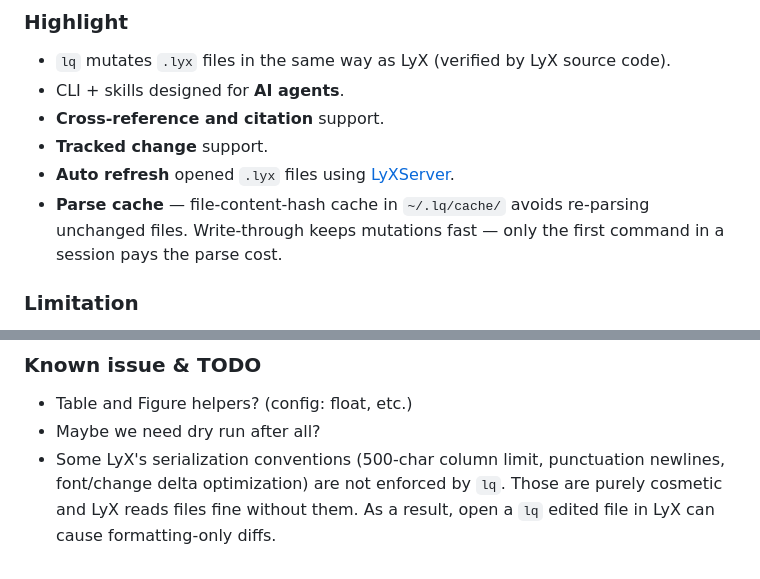
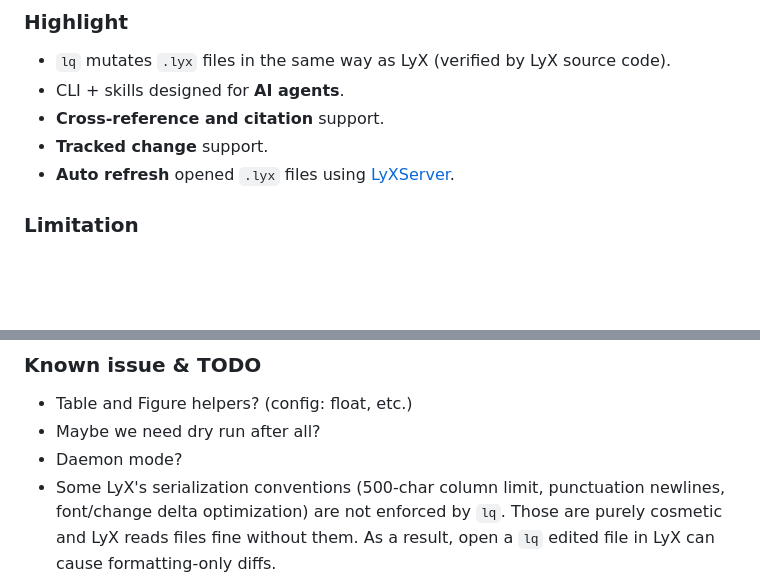
Before and after one commit to naivej/lq, a Markdown page: README.md, 2 parts joined by grey strips. Rendered like a GitHub page; blank space fills up the shorter version.

Commit message:
docs: update readme and skill

```diff
--- a/README.md
+++ b/README.md
@@ -12,7 +12,6 @@ Quick start
 - **Cross-reference and citation** support.
 - **Tracked change** support.
 - **Auto refresh** opened `.lyx` files using [LyXServer](https://wiki.lyx.org/LyX/LyXServer).
-- **Parse cache** — file-content-hash cache in `~/.lq/cache/` avoids re-parsing unchanged files. Write-through keeps mutations fast — only the first command in a session pays the parse cost.
 
 ### Limitation
 - `lq` is designed to edit existing LyX documents, not to create one from scratch. It enables AI-assisted writing, not type-setting. That said, all LyX syntax is supported, so typesetting with `lq` is possible in principle.
@@ -22,6 +21,7 @@ Quick start
 ### Known issue & TODO
 - Table and Figure helpers? (config: float, etc.)
 - Maybe we need dry run after all?
+- Daemon mode?
 - Some LyX's serialization conventions (500-char column limit, punctuation newlines, font/change delta optimization) are not enforced by `lq`. Those are purely cosmetic and LyX reads files fine without them. As a result, open a `lq` edited file in LyX can cause formatting-only diffs.
 
 ## Design Philosophy & Architecture
```
Also changed, not shown: 1 other file.
